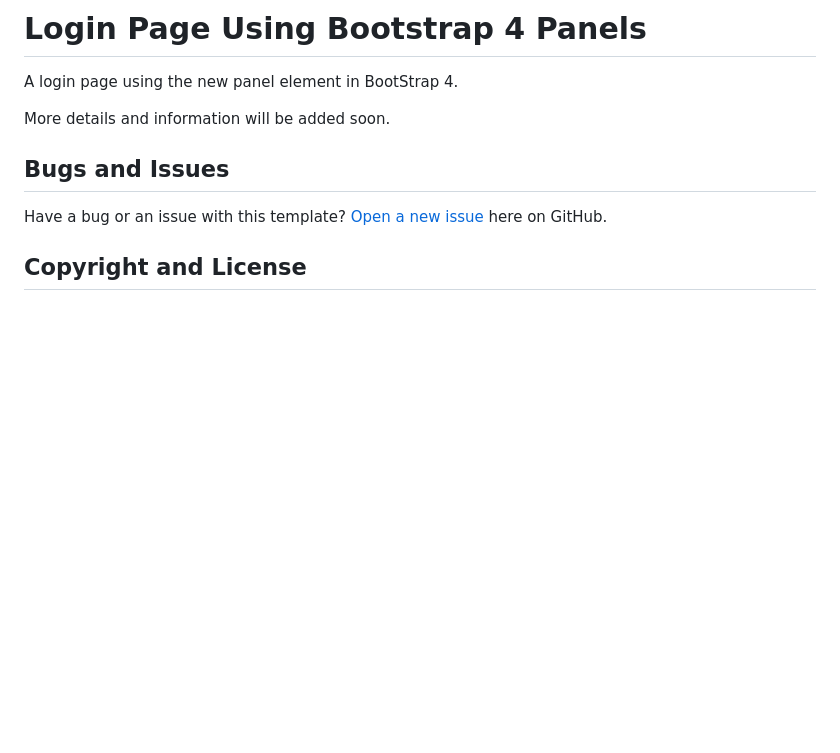
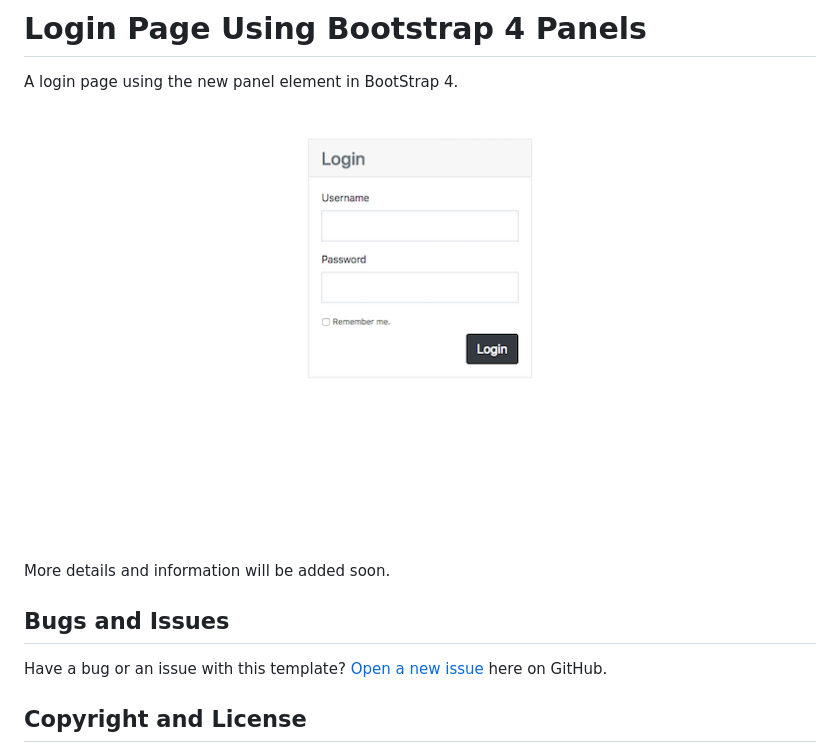
Before and after one commit to themedesigner/panel-login, a Markdown page: README.md, the part around the change. Rendered like a GitHub page; pictures changed too: screenshot.png (added); blank space fills up the shorter version.

Commit message:
adding screenshot

```diff
--- a/README.md
+++ b/README.md
@@ -1,6 +1,8 @@
 # Login Page Using Bootstrap 4 Panels
 
 A login page using the new panel element in BootStrap 4.
+
+![Login Page Preview](https://github.com/themedesigner/panel-login/blob/master/screenshot.png)
 
 More details and information will be added soon.
 
```
